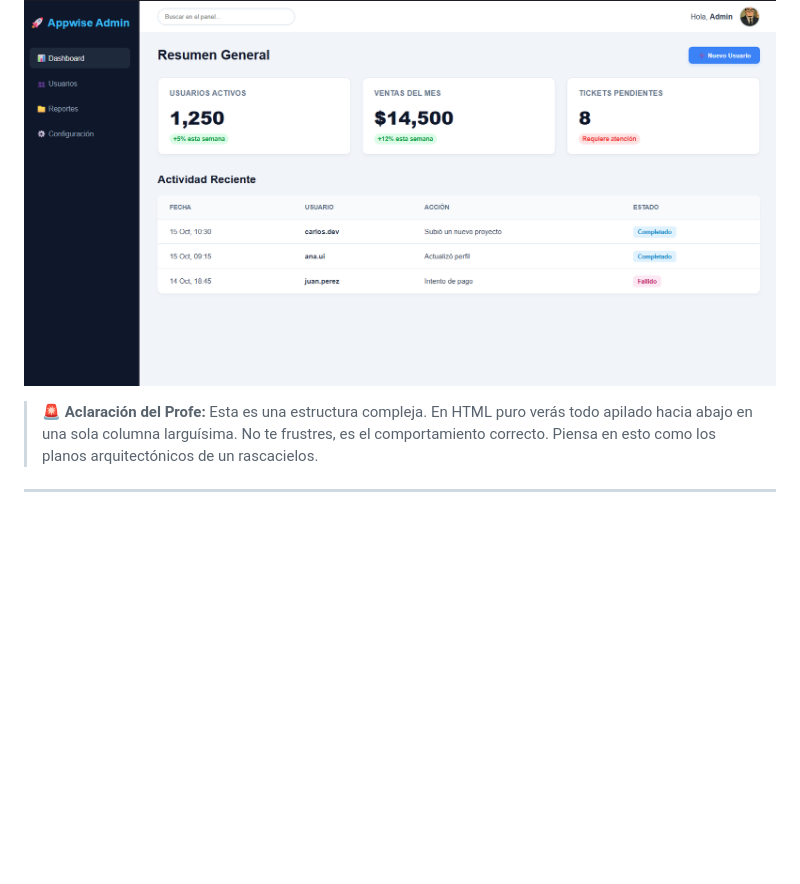
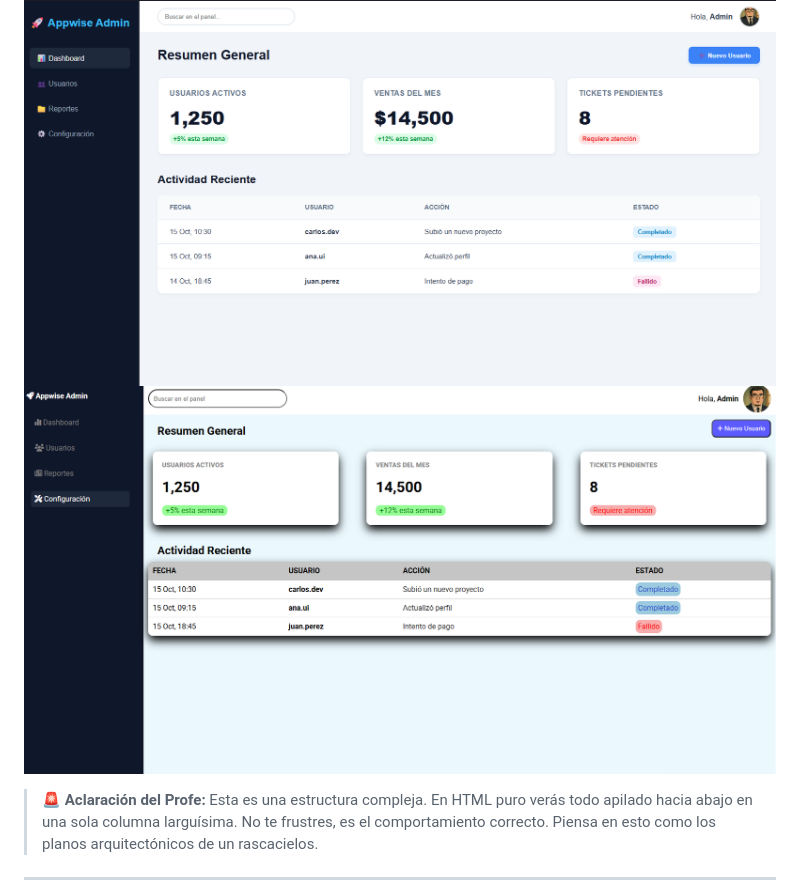
Before and after one commit to Darthford92/Appwise-Ejercicios, a Markdown page: 10-Dashboard-Admin/README.md, the part around the change. Rendered like a GitHub page; pictures changed too: 10-Dashboard-Admin/assets/Screenshot_321.png (added); blank space fills up the shorter version.

Commit message:
Dashboard Admin finalizado

```diff
--- a/10-Dashboard-Admin/README.md
+++ b/10-Dashboard-Admin/README.md
@@ -13,6 +13,7 @@ Combinar todo lo aprendido en el curso: Semántica avanzada, enlaces, tablas, fo
 ### 👀 Referencia Visual (Resultado Esperado)
 
 ![Vista previa del Dashboard](assets/preview.png)
+![Vista Finalizada del Dashboard](assets/Screenshot_321.png)
 
 > 🚨 **Aclaración del Profe:** Esta es una estructura compleja. En HTML puro verás todo apilado hacia abajo en una sola columna larguísima. No te frustres, es el comportamiento correcto. Piensa en esto como los planos arquitectónicos de un rascacielos.
 
```
Also changed, not shown: 2 other files.
